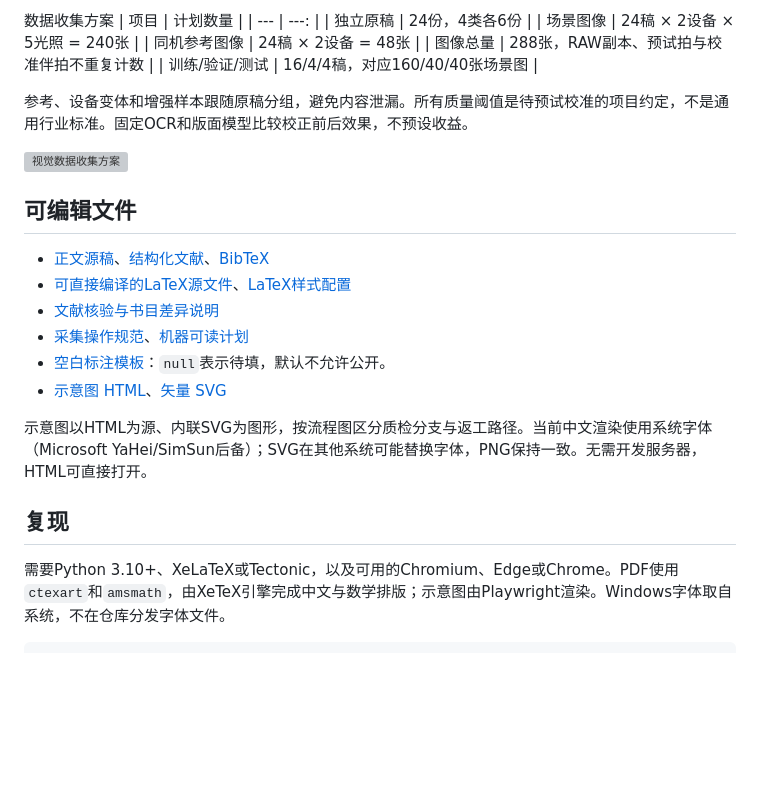
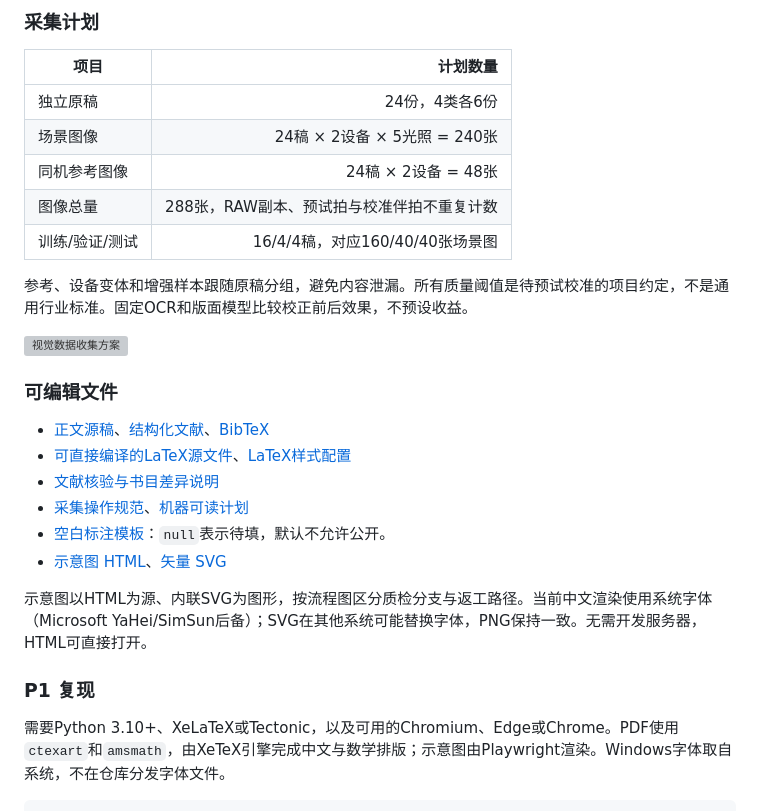
Before and after one commit to 2533598727/Machine-Vision, a Markdown page: README.md, the part around one of its changes. Drawn GitHub-style; blank space fills up the shorter version; grey boxes are pictures that could not be loaded.

```diff
--- a/README.md
+++ b/README.md
@@ -13,5 +67,6 @@ P2：板书图像多尺度特征匹配质量评测与可重复性消融实验，
 
-数据收集方案
+### 采集计划
+
 | 项目 | 计划数量 |
 | --- | ---: |
 | 独立原稿 | 24份，4类各6份 |
@@ -24,7 +79,7 @@ P2：板书图像多尺度特征匹配质量评测与可重复性消融实验，
 
 ![视觉数据收集方案](figures/collection-plan.png)
 
-## 可编辑文件
+### 可编辑文件
 
 - [正文源稿](paper/review.md)、[结构化文献](paper/references.json)、[BibTeX](paper/references.bib)
 - [可直接编译的LaTeX源文件](paper/p1-review.tex)、[LaTeX样式配置](paper/latex-preamble.tex)
@@ -35,7 +90,7 @@ P2：板书图像多尺度特征匹配质量评测与可重复性消融实验，
 
 示意图以HTML为源、内联SVG为图形，按流程图区分质检分支与返工路径。当前中文渲染使用系统字体（Microsoft YaHei/SimSun后备）；SVG在其他系统可能替换字体，PNG保持一致。无需开发服务器，HTML可直接打开。
 
-## 复现
+### P1 复现
 
 需要Python 3.10+、XeLaTeX或Tectonic，以及可用的Chromium、Edge或Chrome。PDF使用`ctexart`和`amsmath`，由XeTeX引擎完成中文与数学排版；示意图由Playwright渲染。Windows字体取自系统，不在仓库分发字体文件。
 
```
Also changed, not shown: other parts of README.md (+58 -4 lines).
